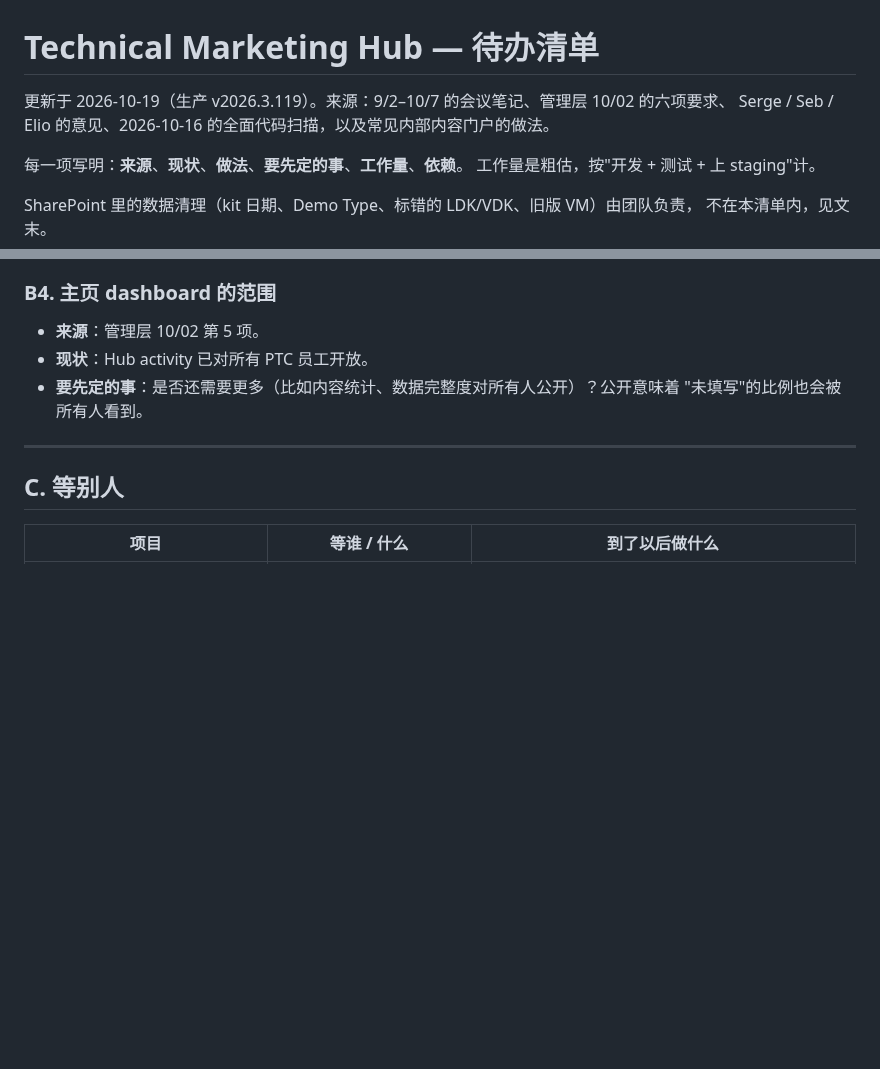
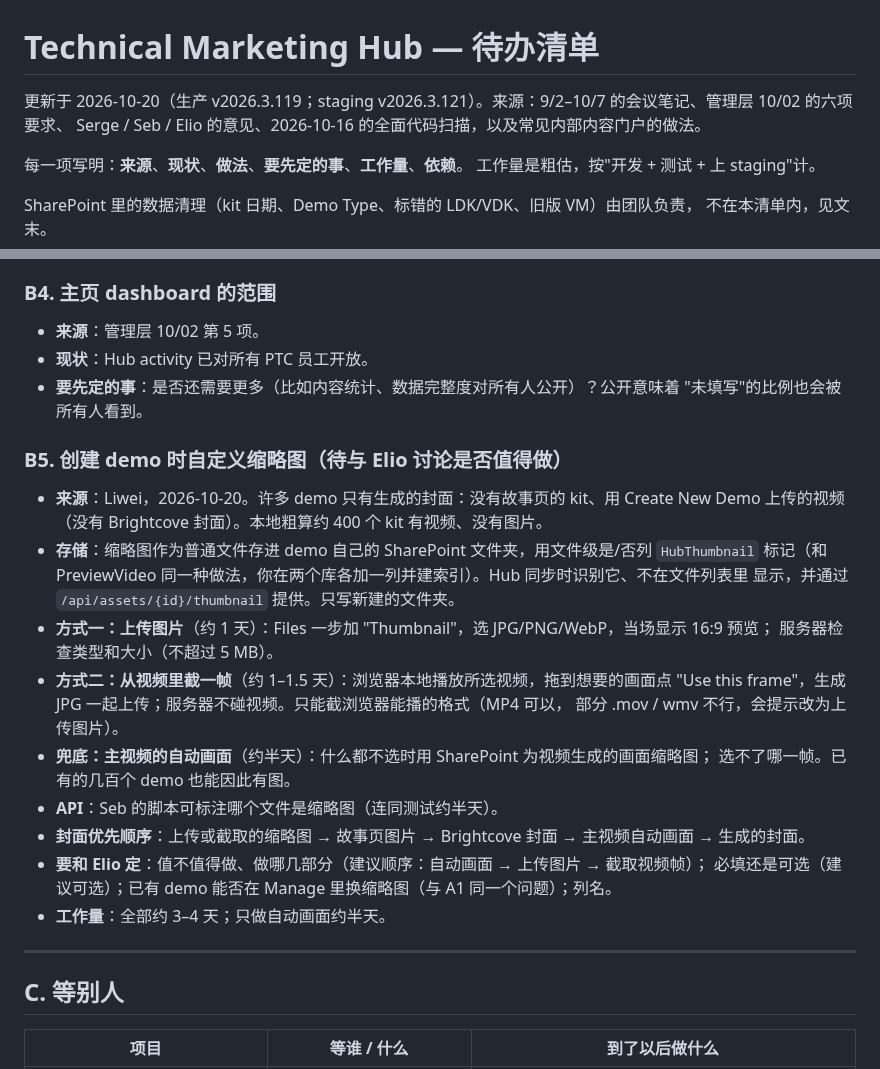
Before and after one commit to SebBergner/Technical-Marketing-Hub, a Markdown page: docs/BACKLOG.md, 2 parts joined by grey strips. GitHub-like rendering; blank space fills up the shorter version.

Commit message:
Backlog: B5, a thumbnail of the creator's choosing, to discuss with Elio
Co-Authored-By: Claude Opus 5.5 <noreply@anthropic.com>

```diff
--- a/docs/BACKLOG.md
+++ b/docs/BACKLOG.md
@@ -1,6 +1,6 @@
 # Technical Marketing Hub — 待办清单
 
-更新于 2026-10-19（生产 v2026.3.119）。来源：9/2–10/7 的会议笔记、管理层 10/02 的六项要求、
+更新于 2026-10-20（生产 v2026.3.119；staging v2026.3.121）。来源：9/2–10/7 的会议笔记、管理层 10/02 的六项要求、
 Serge / Seb / Elio 的意见、2026-10-16 的全面代码扫描，以及常见内部内容门户的做法。
 
 每一项写明：**来源**、**现状**、**做法**、**要先定的事**、**工作量**、**依赖**。
@@ -122,6 +122,25 @@ SharePoint 里的数据清理（kit 日期、Demo Type、标错的 LDK/VDK、旧
 - **要先定的事**：是否还需要更多（比如内容统计、数据完整度对所有人公开）？公开意味着
   "未填写"的比例也会被所有人看到。
 
+### B5. 创建 demo 时自定义缩略图（待与 Elio 讨论是否值得做）
+- **来源**：Liwei，2026-10-20。许多 demo 只有生成的封面：没有故事页的 kit、用 Create New Demo
+  上传的视频（没有 Brightcove 封面）。本地粗算约 400 个 kit 有视频、没有图片。
+- **存储**：缩略图作为普通文件存进 demo 自己的 SharePoint 文件夹，用文件级是/否列 `HubThumbnail`
+  标记（和 PreviewVideo 同一种做法，你在两个库各加一列并建索引）。Hub 同步时识别它、不在文件列表里
+  显示，并通过 `/api/assets/{id}/thumbnail` 提供。只写新建的文件夹。
+- **方式一：上传图片**（约 1 天）：Files 一步加 "Thumbnail"，选 JPG/PNG/WebP，当场显示 16:9 预览；
+  服务器检查类型和大小（不超过 5 MB）。
+- **方式二：从视频里截一帧**（约 1–1.5 天）：浏览器本地播放所选视频，拖到想要的画面点
+  "Use this frame"，生成 JPG 一起上传；服务器不碰视频。只能截浏览器能播的格式（MP4 可以，
+  部分 .mov / wmv 不行，会提示改为上传图片）。
+- **兜底：主视频的自动画面**（约半天）：什么都不选时用 SharePoint 为视频生成的画面缩略图；
+  选不了哪一帧。已有的几百个 demo 也能因此有图。
+- **API**：Seb 的脚本可标注哪个文件是缩略图（连同测试约半天）。
+- **封面优先顺序**：上传或截取的缩略图 → 故事页图片 → Brightcove 封面 → 主视频自动画面 → 生成的封面。
+- **要和 Elio 定**：值不值得做、做哪几部分（建议顺序：自动画面 → 上传图片 → 截取视频帧）；
+  必填还是可选（建议可选）；已有 demo 能否在 Manage 里换缩略图（与 A1 同一个问题）；列名。
+- **工作量**：全部约 3–4 天；只做自动画面约半天。
+
 ---
 
 ## C. 等别人
```
